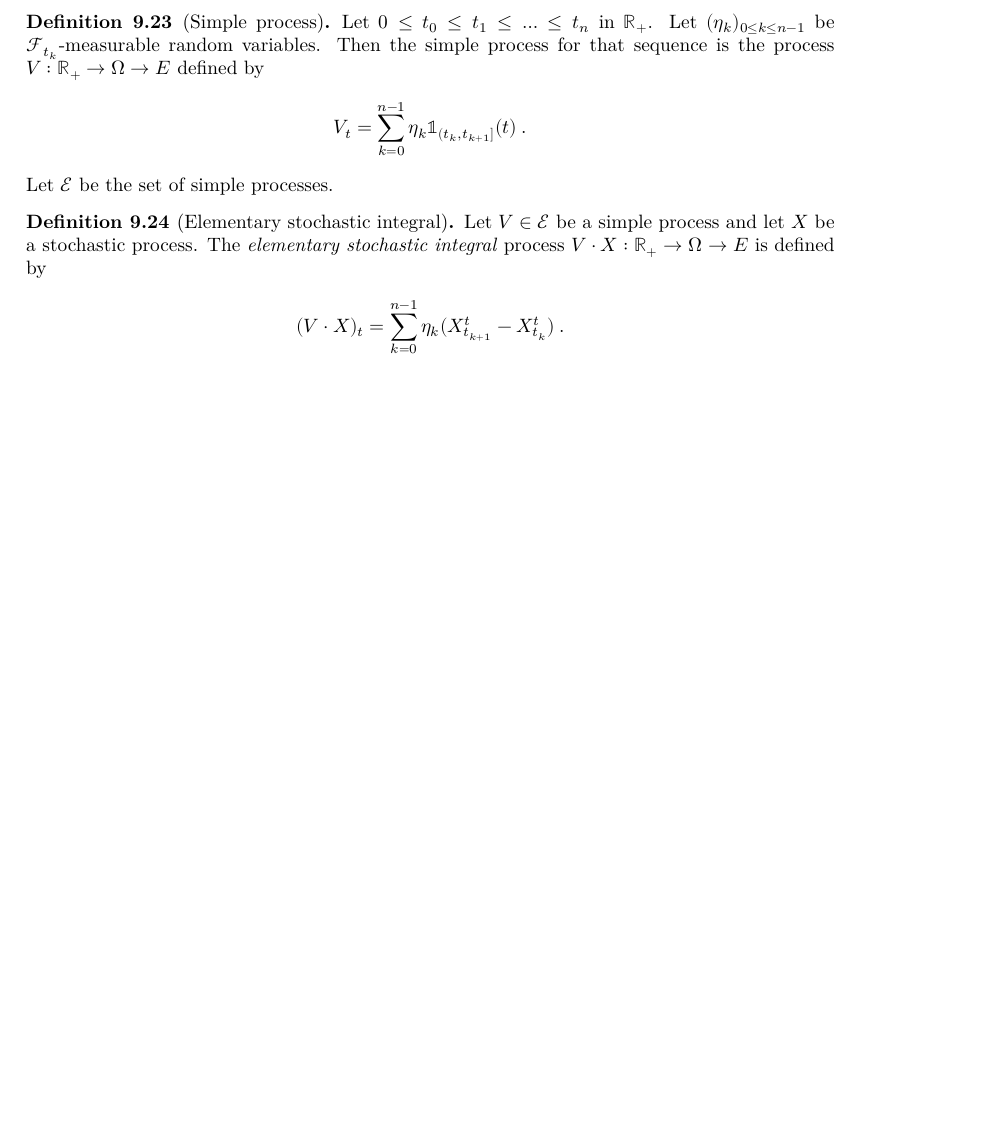
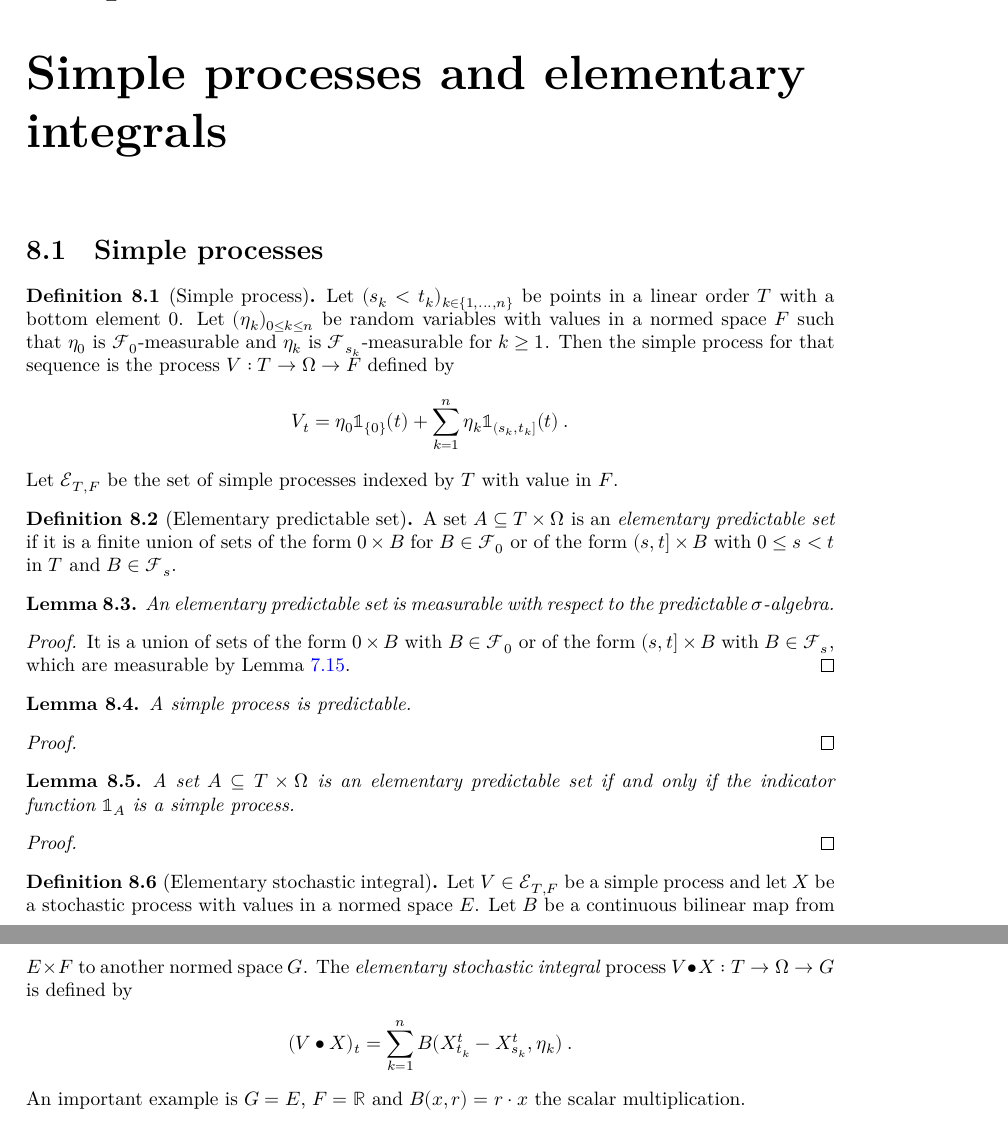
Before and after one commit to RemyDegenne/brownian-motion, a LaTeX thesis (blueprint/src/print.tex, which reads blueprint/src/chapters/elementary.tex, blueprint/src/chapters/stochastic_integral.tex): part of page 65 of 67 before the commit and two parts of pages 53 and 54 of 70 after it, the two joined at a grey line, cut at the place of the change, the shorter picture padded with empty space. Compiled offline with XeLaTeX.

Commit message:
more on elementary integrals

```diff
--- /dev/null
+++ b/blueprint/src/chapters/elementary.tex
@@ -0,0 +1,73 @@
+\chapter{Simple processes and elementary integrals}
+
+
+\section{Simple processes}
+
+\begin{definition}[Simple process]\label{def:simpleProcess}
+  \leanok
+  \lean{ProbabilityTheory.SimpleProcess}
+Let $(s_k < t_k)_{k \in \{1, ..., n\}}$ be points in a linear order $T$ with a bottom element 0.
+Let $(\eta_k)_{0 \le k \le n}$ be random variables with values in a normed space $F$ such that $\eta_0$ is $\mathcal{F}_0$-measurable and $\eta_k$ is $\mathcal{F}_{s_k}$-measurable for $k \ge 1$.
+Then the simple process for that sequence is the process $V : T \to \Omega \to F$ defined by
+\begin{align*}
+  V_t = \eta_0 \mathbb{1}_{\{0\}}(t) + \sum_{k=1}^{n} \eta_k \mathbb{1}_{(s_k, t_k]}(t)
+  \: .
+\end{align*}
+Let $\mathcal{E}_{T, F}$ be the set of simple processes indexed by $T$ with value in $F$.
+\end{definition}
+
+
+\begin{definition}[Elementary predictable set]\label{def:elementaryPredictableSet}
+A set $A \subseteq T \times \Omega$ is an \emph{elementary predictable set} if it is a finite union of sets of the form ${0} \times B$ for $B \in \mathcal{F}_0$ or of the form $(s, t] \times B$ with $0 \le s < t$ in $T$ and $B \in \mathcal{F}_s$.
+\end{definition}
+
+
+\begin{lemma}\label{lem:predictableSet_elementaryPredictableSet}
+  \uses{def:elementaryPredictableSet, def:predictableMeasurableSpace}
+An elementary predictable set is measurable with respect to the predictable $\sigma$-algebra.
+\end{lemma}
+
+\begin{proof}
+  \uses{lem:predictable_Ioc_prod}
+It is a union of sets of the form ${0} \times B$ with $B \in \mathcal{F}_0$ or of the form $(s, t] \times B$ with $B \in \mathcal{F}_s$, which are measurable by Lemma~\ref{lem:predictable_Ioc_prod}.
+\end{proof}
+
+
+\begin{lemma}\label{lem:predictable_simpleProcess}
+  \uses{def:predictable, def:simpleProcess}
+A simple process is predictable.
+\end{lemma}
+
+\begin{proof}
+
+\end{proof}
+
+
+\begin{lemma}\label{lem:elementaryPredictableSet_iff_indicator}
+  \uses{def:elementaryPredictableSet, def:simpleProcess}
+A set $A \subseteq T \times \Omega$ is an elementary predictable set if and only if the indicator function $\mathbb{1}_A$ is a simple process.
+\end{lemma}
+
+\begin{proof}
+
+\end{proof}
+
+
+\begin{definition}[Elementary stochastic integral]\label{def:elemStochIntegral}
+  \uses{def:simpleProcess}
+  \leanok
+  \lean{ProbabilityTheory.SimpleProcess.integral}
+Let $V \in \mathcal{E}_{T, F}$ be a simple process and let $X$ be a stochastic process with values in a normed space $E$.
+Let $B$ be a continuous bilinear map from $E \times F$ to another normed space $G$.
+The \emph{elementary stochastic integral} process $V \bullet X : T \to \Omega \to G$ is defined by
+\begin{align*}
+  (V \bullet X)_t
+  &= \sum_{k=1}^{n} B (X^t_{t_k} - X^t_{s_k}, \eta_k)
+  \: .
+\end{align*}
+An important example is $G = E$, $F = \mathbb{R}$ and $B(x, r) = r \cdot x$ the scalar multiplication.
+\end{definition}
+
+
+\begin{lemma}\label{lem:elemStochIntegral_linear}
+  \uses{def:elemStochIntegral}
--- a/blueprint/src/chapters/stochastic_integral.tex
+++ b/blueprint/src/chapters/stochastic_integral.tex
@@ -363,33 +363,7 @@ The decomposition is a.s. unique.
 \section{Stochastic integral}
 
 
-\begin{definition}[Simple process]\label{def:simpleProcess}
-  \leanok
-  \lean{ProbabilityTheory.SimpleProcess}
-Let $0 \le t_0 \le t_1 \le \ldots \le t_n$ in $\mathbb{R}_+$.
-Let $(\eta_k)_{0 \le k \le n-1}$ be $\mathcal{F}_{t_k}$-measurable random variables.
-Then the simple process for that sequence is the process $V : \mathbb{R}_+ \to \Omega \to E$ defined by
-\begin{align*}
-  V_t = \sum_{k=0}^{n-1} \eta_k \mathbb{1}_{(t_k, t_{k+1}]}(t)
-  \: .
-\end{align*}
-Let $\mathcal{E}$ be the set of simple processes.
-\end{definition}
-
-
-\begin{definition}[Elementary stochastic integral]\label{def:elemStochIntegral}
-  \uses{def:simpleProcess}
-  \leanok
-  \lean{ProbabilityTheory.SimpleProcess.integral}
-Let $V \in \mathcal{E}$ be a simple process and let $X$ be a stochastic process.
-The \emph{elementary stochastic integral} process $V \cdot X : \mathbb{R}_+ \to \Omega \to E$ is defined by
-\begin{align*}
-  (V \cdot X)_t
-  &= \sum_{k=0}^{n-1} \eta_k (X^t_{t_{k+1}} - X^t_{t_k})
-  \: .
-\end{align*}
-\end{definition}
-
+\subsection{Itô isometry}
 
 \begin{lemma}\label{lem:sq_norm_elemStochIntegral}
   \uses{def:elemStochIntegral}
```
Also changed, not shown: blueprint/src/content.tex (+1 -0 lines), blueprint/src/chapters/elementary.tex (137 more changed lines), blueprint/src/chapters/stochastic_integral.tex (3 more changed lines), 2 other files.
